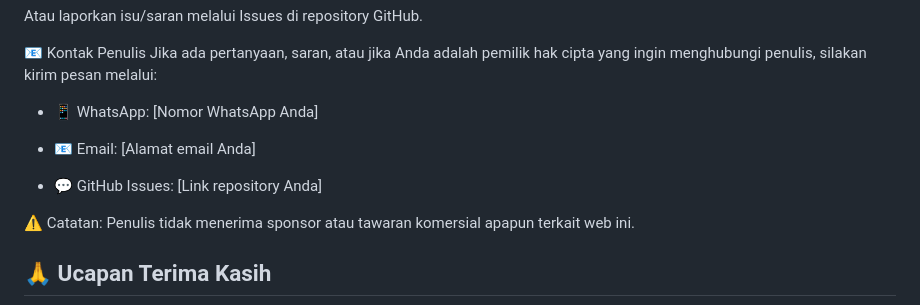
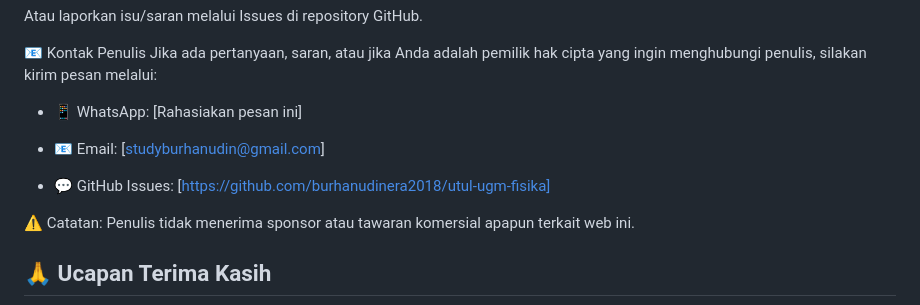
Before and after one commit to burhanudinera2018/utul-ugm-fisika, a Markdown page: README.md, the part around one of its changes. GitHub-like rendering.

```diff
--- a/README.md
+++ b/README.md
@@ -188,11 +188,11 @@ Atau laporkan isu/saran melalui Issues di repository GitHub.
 📧 Kontak Penulis
 Jika ada pertanyaan, saran, atau jika Anda adalah pemilik hak cipta yang ingin menghubungi penulis, silakan kirim pesan melalui:
 
-- 📱 WhatsApp: [Nomor WhatsApp Anda]
+- 📱 WhatsApp: [Rahasiakan pesan ini]
 
-- 📧 Email: [Alamat email Anda]
+- 📧 Email: [studyburhanudin@gmail.com]
 
-- 💬 GitHub Issues: [Link repository Anda]
+- 💬 GitHub Issues: [https://github.com/burhanudinera2018/utul-ugm-fisika]
 
 
 ⚠️ Catatan: Penulis tidak menerima sponsor atau tawaran komersial apapun terkait web ini.
```
Also changed, not shown: other parts of README.md (+3 -3 lines).
